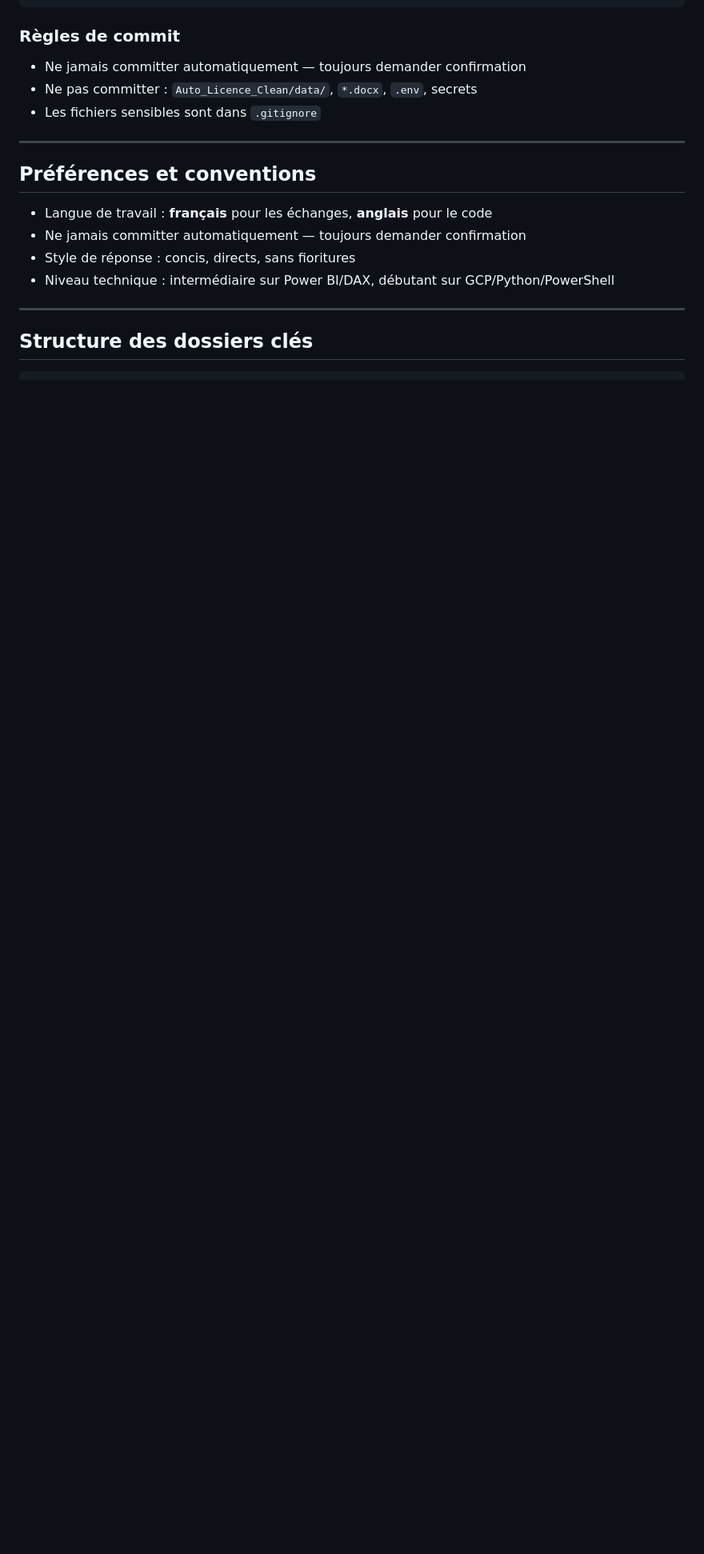
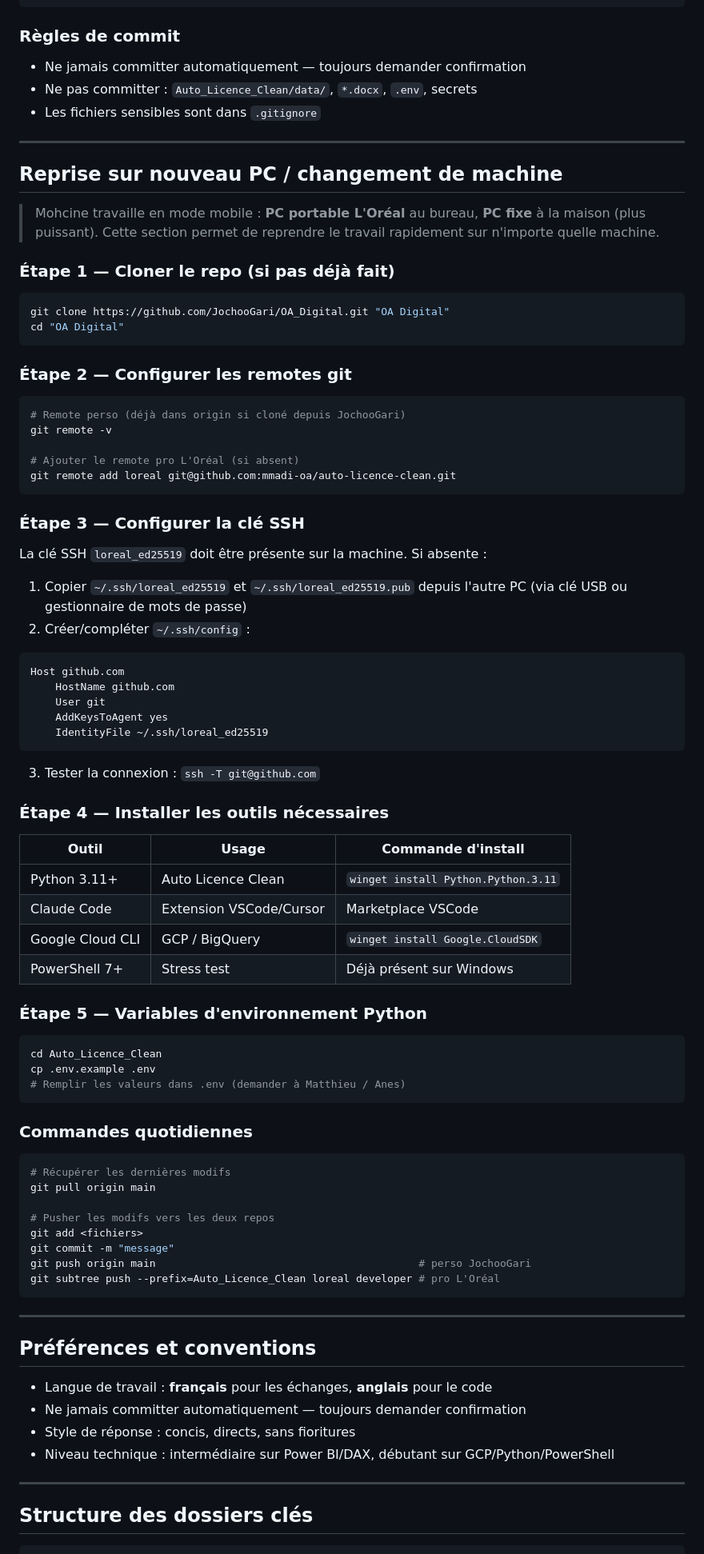
Before and after one commit to JochooGari/OA_Digital, a Markdown page: CLAUDE.md, the part around the change. Shown at 80% size. Drawn GitHub-style; blank space fills up the shorter version.

Commit message:
Add onboarding section to CLAUDE.md: setup guide for new PC / mobile workflow

````diff
--- a/CLAUDE.md
+++ b/CLAUDE.md
@@ -240,6 +240,76 @@ Host github.com
 
 ---
 
+## Reprise sur nouveau PC / changement de machine
+
+> Mohcine travaille en mode mobile : **PC portable L'Oréal** au bureau, **PC fixe** à la maison (plus puissant).
+> Cette section permet de reprendre le travail rapidement sur n'importe quelle machine.
+
+### Étape 1 — Cloner le repo (si pas déjà fait)
+
+```bash
+git clone https://github.com/JochooGari/OA_Digital.git "OA Digital"
+cd "OA Digital"
+```
+
+### Étape 2 — Configurer les remotes git
+
+```bash
+# Remote perso (déjà dans origin si cloné depuis JochooGari)
+git remote -v
+
+# Ajouter le remote pro L'Oréal (si absent)
+git remote add loreal git@github.com:mmadi-oa/auto-licence-clean.git
+```
+
+### Étape 3 — Configurer la clé SSH
+
+La clé SSH `loreal_ed25519` doit être présente sur la machine. Si absente :
+1. Copier `~/.ssh/loreal_ed25519` et `~/.ssh/loreal_ed25519.pub` depuis l'autre PC (via clé USB ou gestionnaire de mots de passe)
+2. Créer/compléter `~/.ssh/config` :
+
+```
+Host github.com
+    HostName github.com
+    User git
+    AddKeysToAgent yes
+    IdentityFile ~/.ssh/loreal_ed25519
+```
+
+3. Tester la connexion : `ssh -T git@github.com`
+
+### Étape 4 — Installer les outils nécessaires
+
+| Outil | Usage | Commande d'install |
+|-------|-------|--------------------|
+| Python 3.11+ | Auto Licence Clean | `winget install Python.Python.3.11` |
+| Claude Code | Extension VSCode/Cursor | Marketplace VSCode |
+| Google Cloud CLI | GCP / BigQuery | `winget install Google.CloudSDK` |
+| PowerShell 7+ | Stress test | Déjà présent sur Windows |
+
+### Étape 5 — Variables d'environnement Python
+
+```bash
+cd Auto_Licence_Clean
+cp .env.example .env
+# Remplir les valeurs dans .env (demander à Matthieu / Anes)
+```
+
+### Commandes quotidiennes
+
+```bash
+# Récupérer les dernières modifs
+git pull origin main
+
+# Pusher les modifs vers les deux repos
+git add <fichiers>
+git commit -m "message"
+git push origin main                                          # perso JochooGari
+git subtree push --prefix=Auto_Licence_Clean loreal developer # pro L'Oréal
+```
+
+---
+
 ## Préférences et conventions
 
 - Langue de travail : **français** pour les échanges, **anglais** pour le code
````
